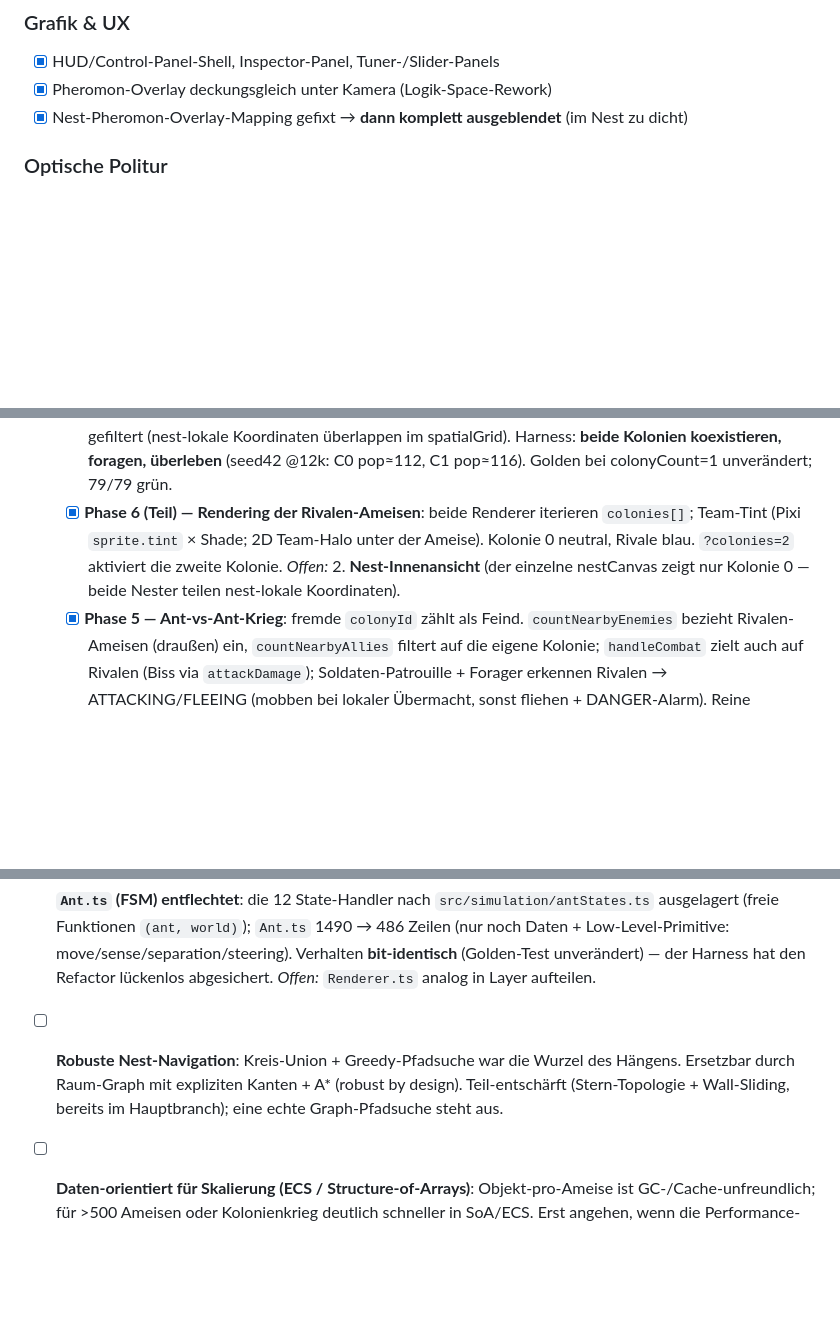
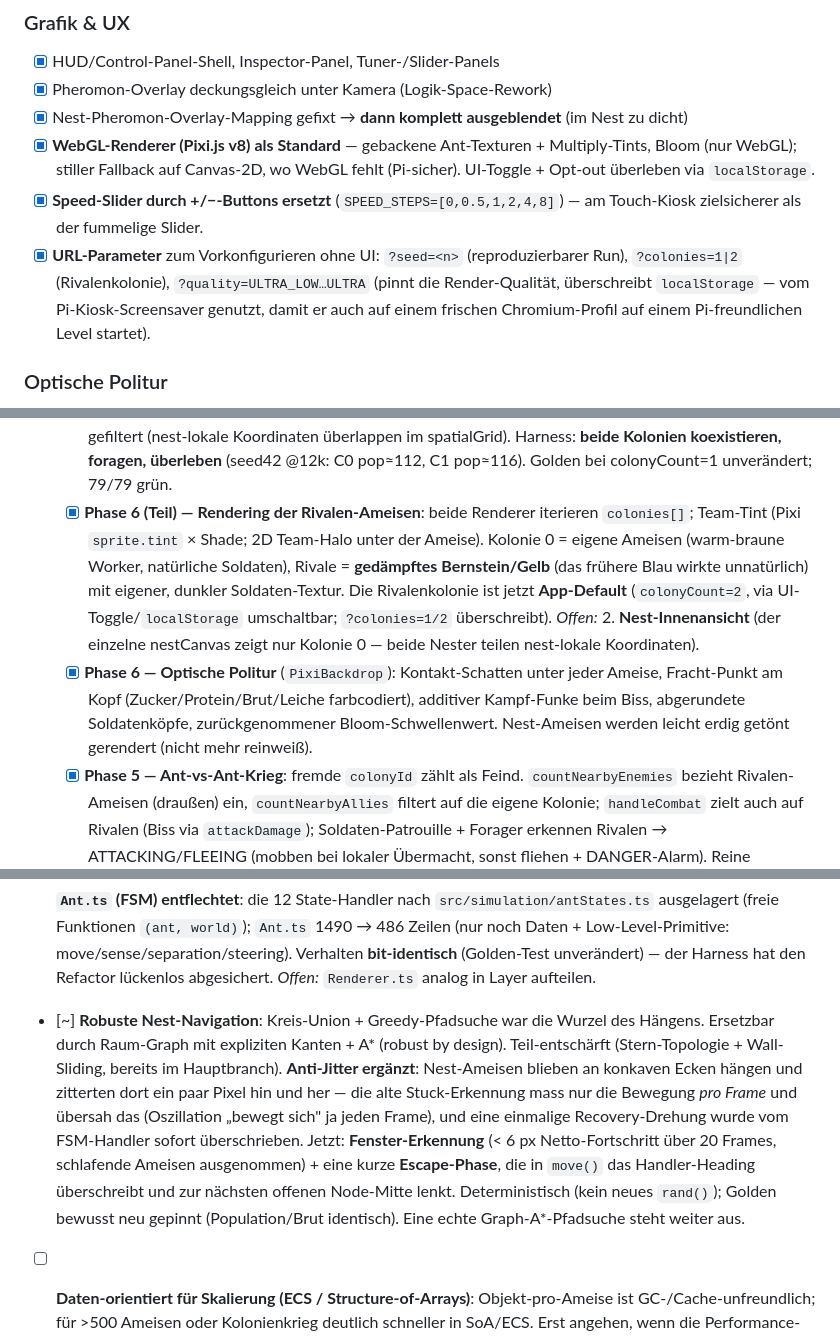
Before and after one commit to nilsgollub/AntSim_V2, a Markdown page: ROADMAP.md, 3 parts joined by grey strips. Rendered like a GitHub page; blank space fills up the shorter version.

Commit message:
@ docs(roadmap): Stand nachgezogen (Rivalen-Farben, WebGL-Default, URL-Params, Nest-Anti-Jitter, Kiosk-Deploy)
- Rivalen-Rendering: nicht mehr blau, sondern gedämpftes Bernstein; 2. Kolonie
  jetzt App-Default. Optische Politur (Schatten/Fracht/Kampf-Funke) dokumentiert.
- WebGL/Pixi als Standard-Renderer; Speed +/- Buttons; URL-Parameter
  (?seed/?colonies/?quality).
- Nest-Navigation: Anti-Jitter (Fenster-Stuck-Erkennung + Escape-Phase) ergaenzt.
- Neuer Deployment-Abschnitt: HA-www + Raspberry-Pi-Kiosk (Reverse-Proxy).

Co-Authored-By: Claude Opus 4.8 <noreply@anthropic.com>
@

```diff
--- a/ROADMAP.md
+++ b/ROADMAP.md
@@ -41,6 +41,15 @@ Lebendes Statusdokument für den „v2.0"-Overhaul. Abgehakt = im Branch
 - [x] HUD/Control-Panel-Shell, Inspector-Panel, Tuner-/Slider-Panels
 - [x] Pheromon-Overlay deckungsgleich unter Kamera (Logik-Space-Rework)
 - [x] Nest-Pheromon-Overlay-Mapping gefixt → **dann komplett ausgeblendet** (im Nest zu dicht)
+- [x] **WebGL-Renderer (Pixi.js v8) als Standard** — gebackene Ant-Texturen + Multiply-Tints,
+  Bloom (nur WebGL); stiller Fallback auf Canvas-2D, wo WebGL fehlt (Pi-sicher). UI-Toggle + Opt-out
+  überleben via `localStorage`.
+- [x] **Speed-Slider durch +/−-Buttons ersetzt** (`SPEED_STEPS=[0,0.5,1,2,4,8]`) — am Touch-Kiosk
+  zielsicherer als der fummelige Slider.
+- [x] **URL-Parameter** zum Vorkonfigurieren ohne UI: `?seed=<n>` (reproduzierbarer Run),
+  `?colonies=1|2` (Rivalenkolonie), `?quality=ULTRA_LOW…ULTRA` (pinnt die Render-Qualität,
+  überschreibt `localStorage` — vom Pi-Kiosk-Screensaver genutzt, damit er auch auf einem frischen
+  Chromium-Profil auf einem Pi-freundlichen Level startet).
 
 ### Optische Politur
 - [x] Tag/Nacht-Beleuchtung sichtbar (drawLighting verdrahtet, alle Stufen)
@@ -176,9 +185,16 @@ Lebendes Statusdokument für den „v2.0"-Overhaul. Abgehakt = im Branch
     **beide Kolonien koexistieren, foragen, überleben** (seed42 @12k: C0 pop≈112, C1 pop≈116).
     Golden bei colonyCount=1 unverändert; 79/79 grün.
   - [x] **Phase 6 (Teil) — Rendering der Rivalen-Ameisen**: beide Renderer iterieren `colonies[]`;
-    Team-Tint (Pixi `sprite.tint` × Shade; 2D Team-Halo unter der Ameise). Kolonie 0 neutral, Rivale
-    blau. `?colonies=2` aktiviert die zweite Kolonie. *Offen:* 2. **Nest-Innenansicht** (der einzelne
-    nestCanvas zeigt nur Kolonie 0 — beide Nester teilen nest-lokale Koordinaten).
+    Team-Tint (Pixi `sprite.tint` × Shade; 2D Team-Halo unter der Ameise). Kolonie 0 = eigene Ameisen
+    (warm-braune Worker, natürliche Soldaten), Rivale = **gedämpftes Bernstein/Gelb** (das frühere
+    Blau wirkte unnatürlich) mit eigener, dunkler Soldaten-Textur. Die Rivalenkolonie ist jetzt
+    **App-Default** (`colonyCount=2`, via UI-Toggle/`localStorage` umschaltbar; `?colonies=1/2`
+    überschreibt). *Offen:* 2. **Nest-Innenansicht** (der einzelne nestCanvas zeigt nur Kolonie 0 —
+    beide Nester teilen nest-lokale Koordinaten).
+  - [x] **Phase 6 — Optische Politur** (`PixiBackdrop`): Kontakt-Schatten unter jeder Ameise,
+    Fracht-Punkt am Kopf (Zucker/Protein/Brut/Leiche farbcodiert), additiver Kampf-Funke beim Biss,
+    abgerundete Soldatenköpfe, zurückgenommener Bloom-Schwellenwert. Nest-Ameisen werden leicht
+    erdig getönt gerendert (nicht mehr reinweiß).
   - [x] **Phase 5 — Ant-vs-Ant-Krieg**: fremde `colonyId` zählt als Feind. `countNearbyEnemies`
     bezieht Rivalen-Ameisen (draußen) ein, `countNearbyAllies` filtert auf die eigene Kolonie;
     `handleCombat` zielt auch auf Rivalen (Biss via `attackDamage`); Soldaten-Patrouille + Forager
@@ -227,9 +243,16 @@ gezielte Nachrüstung. Nach Hebelwirkung sortiert.
   unverändert) — der Harness hat den Refactor lückenlos abgesichert. *Offen:* `Renderer.ts`
   analog in Layer aufteilen.
 
-- [ ] **Robuste Nest-Navigation**: Kreis-Union + Greedy-Pfadsuche war die Wurzel des Hängens.
+- [~] **Robuste Nest-Navigation**: Kreis-Union + Greedy-Pfadsuche war die Wurzel des Hängens.
   Ersetzbar durch Raum-Graph mit expliziten Kanten + A* (robust by design). Teil-entschärft
-  (Stern-Topologie + Wall-Sliding, bereits im Hauptbranch); eine echte Graph-Pfadsuche steht aus.
+  (Stern-Topologie + Wall-Sliding, bereits im Hauptbranch). **Anti-Jitter ergänzt**: Nest-Ameisen
+  blieben an konkaven Ecken hängen und zitterten dort ein paar Pixel hin und her — die alte
+  Stuck-Erkennung mass nur die Bewegung *pro Frame* und übersah das (Oszillation „bewegt sich"
+  ja jeden Frame), und eine einmalige Recovery-Drehung wurde vom FSM-Handler sofort überschrieben.
+  Jetzt: **Fenster-Erkennung** (< 6 px Netto-Fortschritt über 20 Frames, schlafende Ameisen
+  ausgenommen) + eine kurze **Escape-Phase**, die in `move()` das Handler-Heading überschreibt und
+  zur nächsten offenen Node-Mitte lenkt. Deterministisch (kein neues `rand()`); Golden bewusst neu
+  gepinnt (Population/Brut identisch). Eine echte Graph-A*-Pfadsuche steht weiter aus.
 
 - [ ] **Daten-orientiert für Skalierung (ECS / Structure-of-Arrays)**: Objekt-pro-Ameise ist
   GC-/Cache-unfreundlich; für >500 Ameisen oder Kolonienkrieg deutlich schneller in SoA/ECS.
```
Also changed, not shown: other parts of ROADMAP.md (+10 -0 lines).
